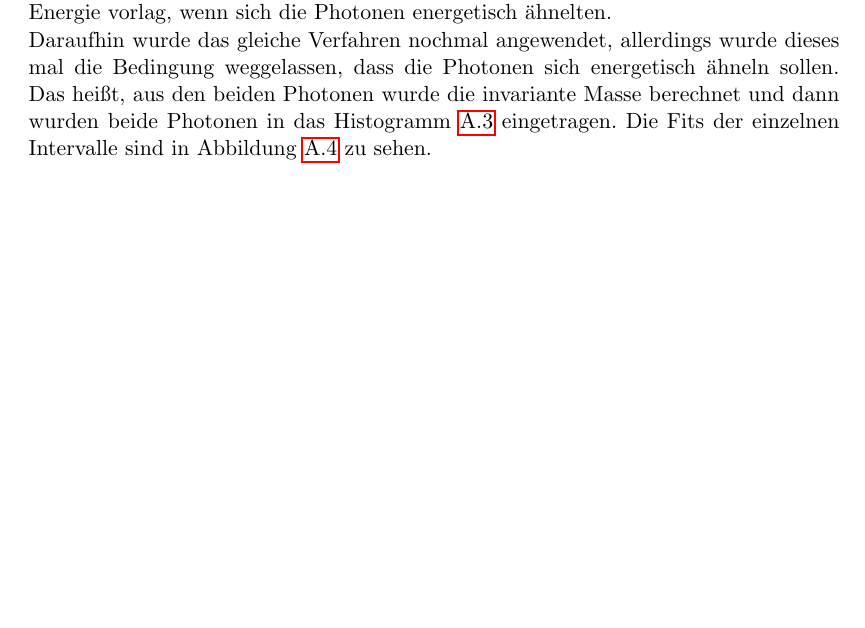
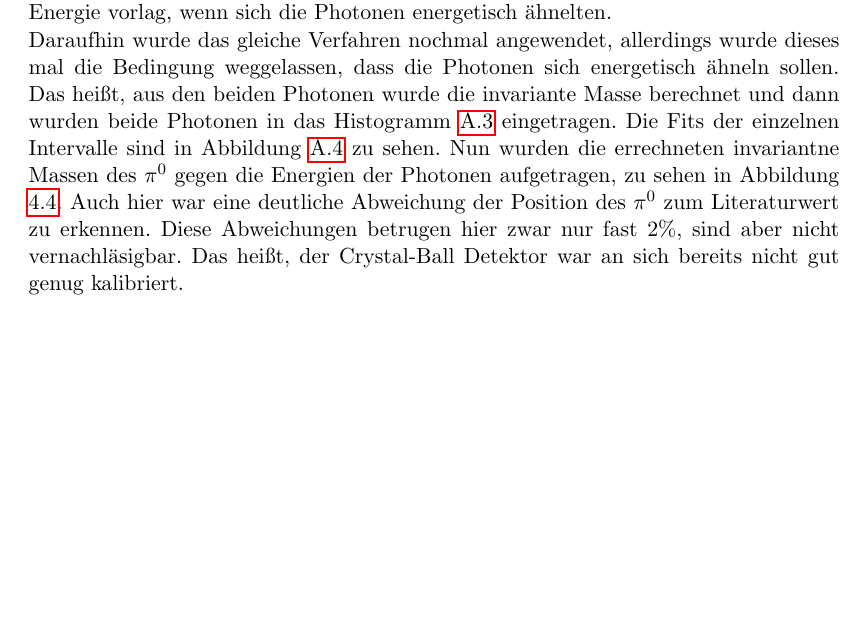
Before and after one commit to msobotzi/Bachelor, a LaTeX thesis (Physik_Musterdateien_Bachelorarbeit/Physik_Vorlage_Bachelorarbeit.tex): part of page 16 of 24, cut so that both start at the same text, the shorter picture padded with empty space. Compiled offline with pdfLaTeX.

```diff
--- a/Physik_Musterdateien_Bachelorarbeit/Physik_Vorlage_Bachelorarbeit.tex
+++ b/Physik_Musterdateien_Bachelorarbeit/Physik_Vorlage_Bachelorarbeit.tex
@@ -349,12 +349,12 @@
 Daraus folgte, dass eine Abhängigkeit zwischen der Position des $\pi^0$-Peaks und der Energie vorlag, wenn sich die Photonen energetisch ähnelten.
 
 Daraufhin wurde das gleiche Verfahren nochmal angewendet, allerdings wurde dieses mal die Bedingung weggelassen, dass die Photonen sich energetisch ähneln sollen. Das heißt, aus den beiden Photonen wurde die invariante Masse berechnet und dann wurden beide Photonen in das Histogramm  \ref{fig:Energy-Intervall-Hist-All-Energys-No-Condition} eingetragen.
-Die Fits der einzelnen Intervalle sind in Abbildung \ref{fig:allenergyallfits} zu sehen.
+Die Fits der einzelnen Intervalle sind in Abbildung \ref{fig:allenergyallfits} zu sehen. Nun wurden die errechneten invariantne Massen des $\pi^0$ gegen die Energien der Photonen aufgetragen, zu sehen in Abbildung \ref{fig:Energy-Intervall-No-Condition-Deviation-1303}. Auch hier war eine deutliche Abweichung der Position des $\pi^0$ zum Literaturwert zu erkennen. Diese Abweichungen betrugen hier zwar nur fast 2\%, sind aber nicht vernachl\"asigbar. Das hei{\ss}t, der Crystal-Ball Detektor war an sich bereits nicht gut genug kalibriert.
 
 \begin{figure}[h]
 	\begin{center}
 		\includegraphics[width=100mm]{allenergydeviation1303}
-		\caption{Die errechneten Werte der $\pi^0$ wurden gegen die Energie der Photonen aufgetragen. }
+		\caption{Die errechneten Werte der $\pi^0$ wurden gegen die Energie der Photonen aufgetragen.}
 		\label{fig:Energy-Intervall-No-Condition-Deviation-1303}
 	\end{center}
 \end{figure}
```
Also changed, not shown: Physik_Musterdateien_Bachelorarbeit/30DegreeDeviaton1403.pdf (added), Physik_Musterdateien_Bachelorarbeit/30DegreeEdge1403.pdf (added), Physik_Musterdateien_Bachelorarbeit/30DegreeEnergyIntervallvsOpeningAngle.pdf (added), Physik_Musterdateien_Bachelorarbeit/30EdgeRelativeDeviation1403.pdf (added), Physik_Musterdateien_Bachelorarbeit/Physik_Vorlage_Bachelorarbeit.pdf.
